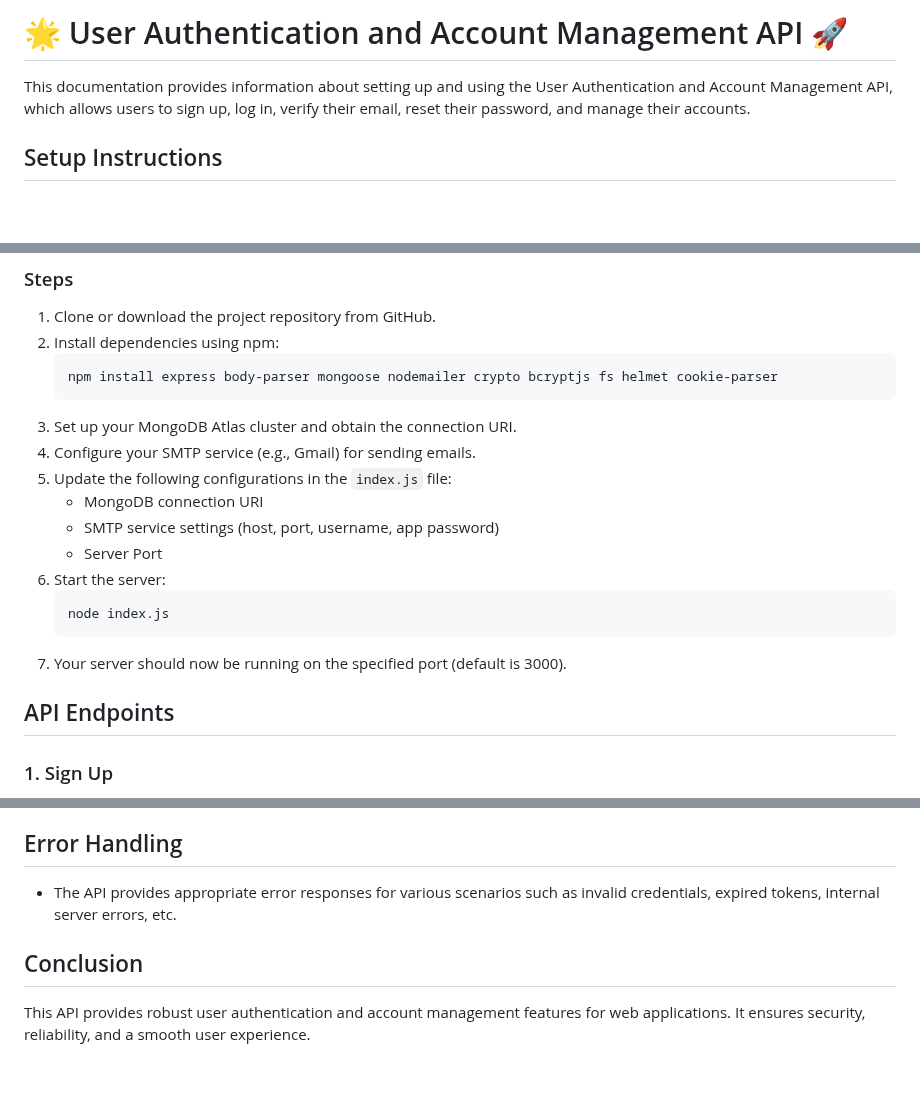
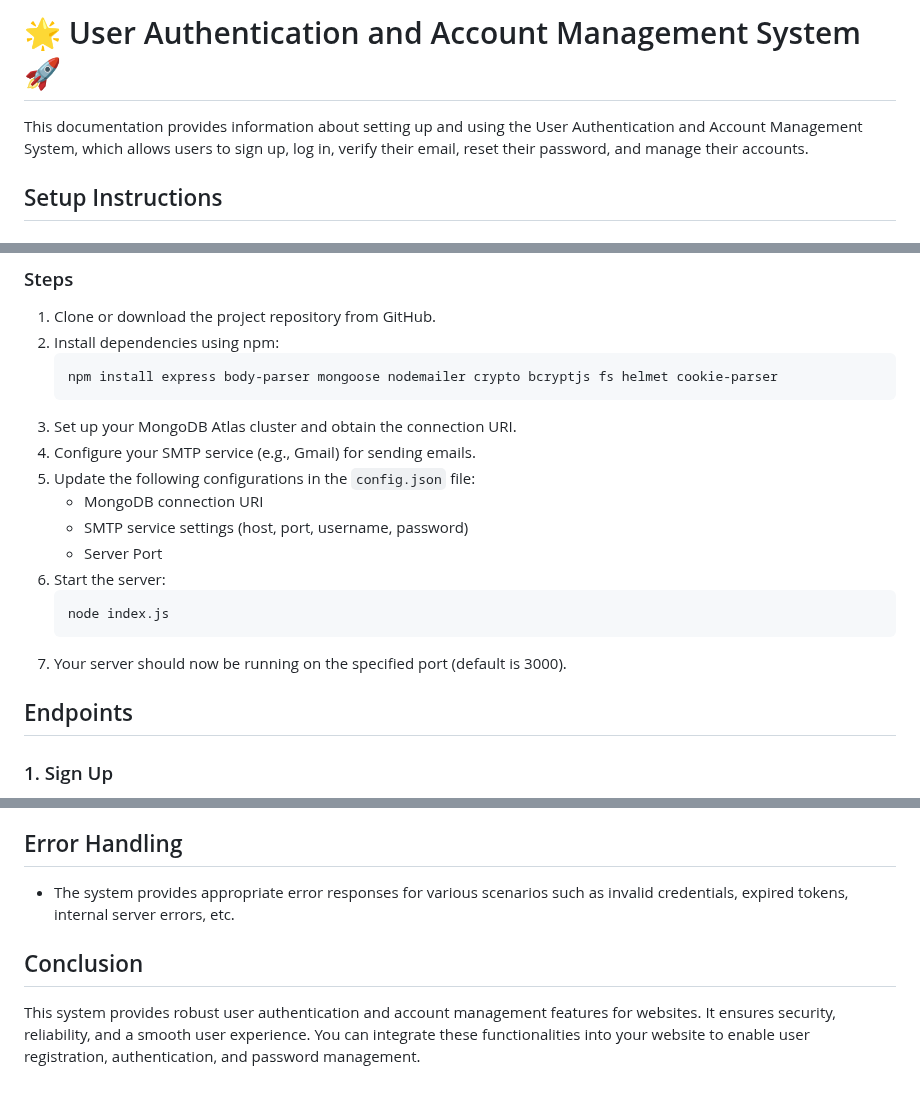
Before and after one commit to tfcmahmoud/Authentication-System, a Markdown page: README.md, 3 parts joined by grey strips. Rendered like a GitHub page; blank space fills up the shorter version.

````diff
--- a/README.md
+++ b/README.md
@@ -1,6 +1,6 @@
-# 🌟 User Authentication and Account Management API 🚀
+# 🌟 User Authentication and Account Management System 🚀
 
-This documentation provides information about setting up and using the User Authentication and Account Management API, which allows users to sign up, log in, verify their email, reset their password, and manage their accounts.
+This documentation provides information about setting up and using the User Authentication and Account Management System, which allows users to sign up, log in, verify their email, reset their password, and manage their accounts.
 
 ## Setup Instructions
 
@@ -18,9 +18,9 @@ This documentation provides information about setting up and using the User Auth
     ```
 3. Set up your MongoDB Atlas cluster and obtain the connection URI.
 4. Configure your SMTP service (e.g., Gmail) for sending emails.
-5. Update the following configurations in the `index.js` file:
+5. Update the following configurations in the `config.json` file:
    - MongoDB connection URI
-   - SMTP service settings (host, port, username, app password)
+   - SMTP service settings (host, port, username, password)
    - Server Port
 6. Start the server:
     ```
@@ -28,7 +28,7 @@ This documentation provides information about setting up and using the User Auth
     ```
 7. Your server should now be running on the specified port (default is 3000).
 
-## API Endpoints
+## Endpoints
 
 ### 1. Sign Up
 - **Endpoint:** `/signup`
@@ -82,7 +82,7 @@ This documentation provides information about setting up and using the User Auth
 - Certificate validation is disabled for the SMTP service connection (for Gmail) to avoid potential issues.
 
 ## Error Handling
-- The API provides appropriate error responses for various scenarios such as invalid credentials, expired tokens, internal server errors, etc.
+- The system provides appropriate error responses for various scenarios such as invalid credentials, expired tokens, internal server errors, etc.
 
 ## Conclusion
-This API provides robust user authentication and account management features for web applications. It ensures security, reliability, and a smooth user experience.
+This system provides robust user authentication and account management features for websites. It ensures security, reliability, and a smooth user experience. You can integrate these functionalities into your website to enable user registration, authentication, and password management.
````
